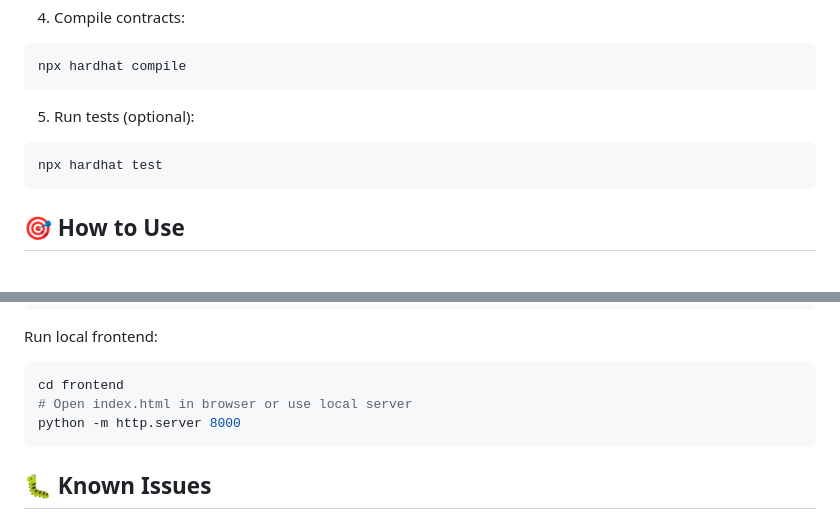
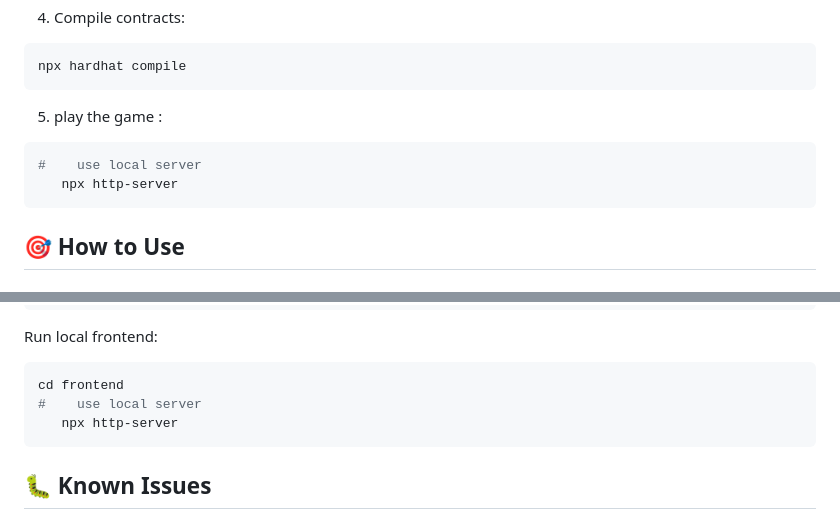
Before and after one commit to idan53780/crypto-warriors, a Markdown page: README.md, 2 parts joined by grey strips. Drawn GitHub-style.

Commit message:
Revise README for game play and local server setup
Updated instructions for running tests and local server in README.

````diff
--- a/README.md
+++ b/README.md
@@ -89,9 +89,10 @@ ETHERSCAN_API_KEY=your_etherscan_api_key
 npx hardhat compile
 ```
 
-5. Run tests (optional):
+5. play the game :
 ```bash
-npx hardhat test
+#    use local server
+   npx http-server
 ```
 
 ## 🎯 How to Use
@@ -139,8 +140,8 @@ node scripts/extractABIs.js
 Run local frontend:
 ```bash
 cd frontend
-# Open index.html in browser or use local server
-python -m http.server 8000
+#    use local server
+   npx http-server
 ```
 
 ## 🐛 Known Issues
````
